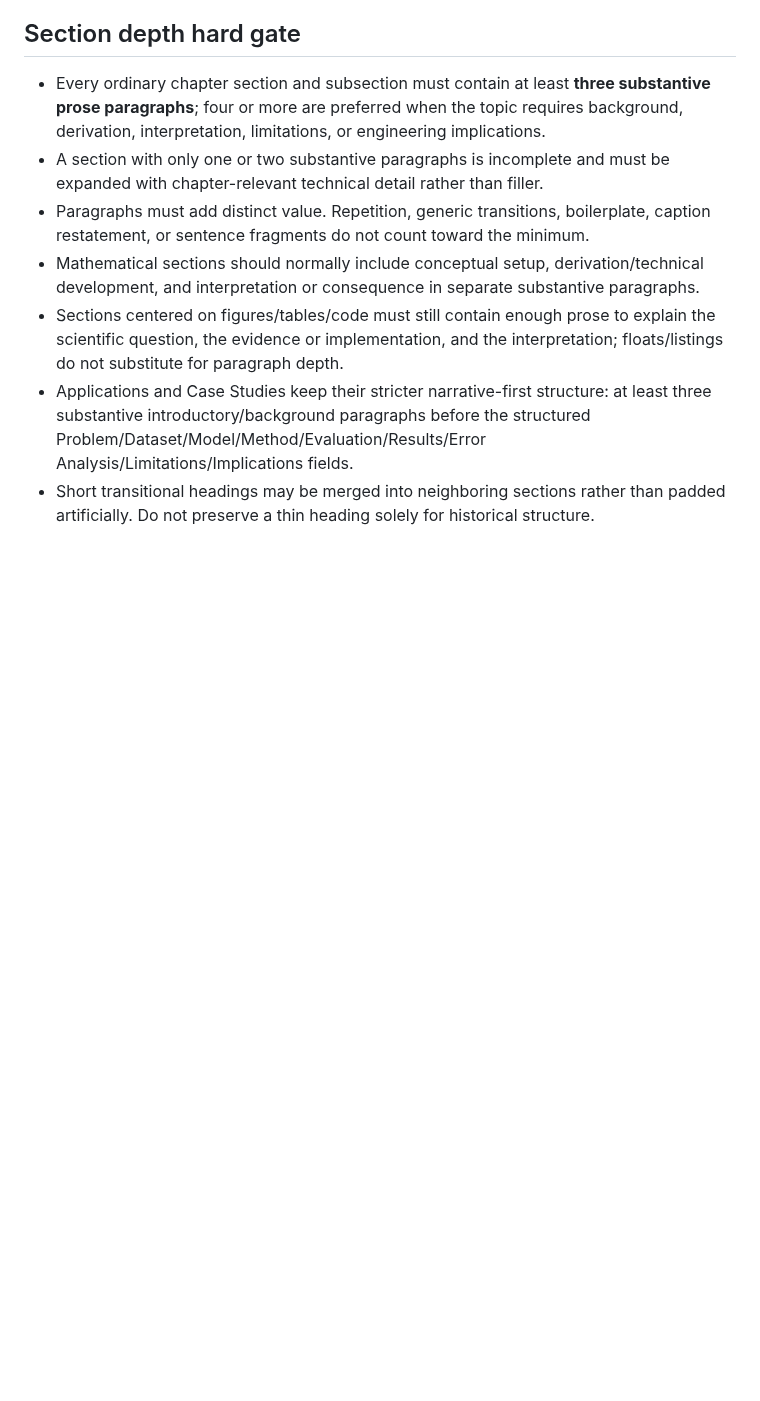
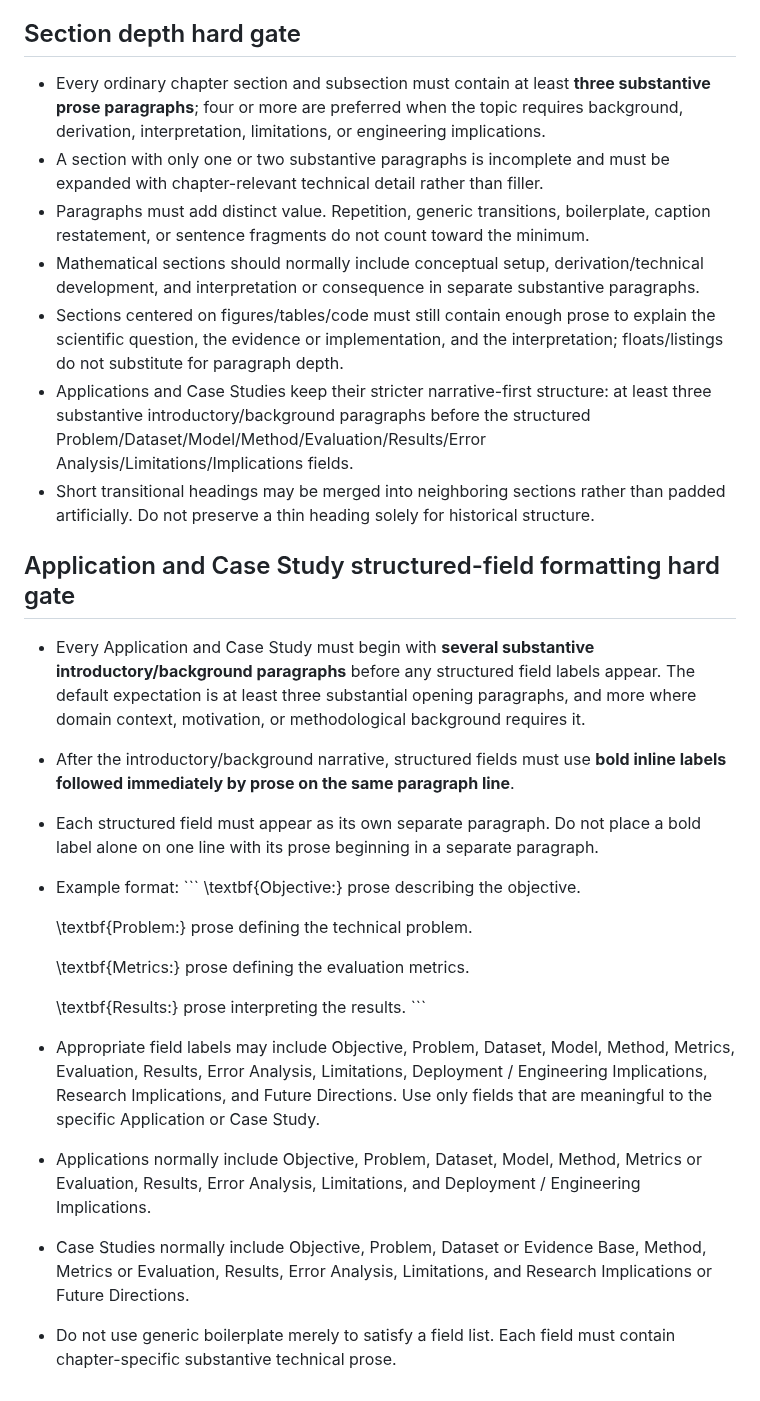
Before and after one commit to JLondon11/AppliedML, a Markdown page: book/qa/FINAL_PUBLICATION_RECOVERY_RULES.md, the part around the change. Rendered like a GitHub page; blank space fills up the shorter version.

Commit message:
Require narrative-first Applications and Case Studies with inline bold fields

```diff
--- a/book/qa/FINAL_PUBLICATION_RECOVERY_RULES.md
+++ b/book/qa/FINAL_PUBLICATION_RECOVERY_RULES.md
@@ -114,3 +114,23 @@ Later Pass15/Pass16 packages, accepted figure ZIPs, QA reports, and Book Editing
 - Sections centered on figures/tables/code must still contain enough prose to explain the scientific question, the evidence or implementation, and the interpretation; floats/listings do not substitute for paragraph depth.
 - Applications and Case Studies keep their stricter narrative-first structure: at least three substantive introductory/background paragraphs before the structured Problem/Dataset/Model/Method/Evaluation/Results/Error Analysis/Limitations/Implications fields.
 - Short transitional headings may be merged into neighboring sections rather than padded artificially. Do not preserve a thin heading solely for historical structure.
+
+
+## Application and Case Study structured-field formatting hard gate
+- Every Application and Case Study must begin with **several substantive introductory/background paragraphs** before any structured field labels appear. The default expectation is at least three substantial opening paragraphs, and more where domain context, motivation, or methodological background requires it.
+- After the introductory/background narrative, structured fields must use **bold inline labels followed immediately by prose on the same paragraph line**.
+- Each structured field must appear as its own separate paragraph. Do not place a bold label alone on one line with its prose beginning in a separate paragraph.
+- Example format:
+  \`\`\`
+  \\textbf{Objective:} prose describing the objective.
+
+  \\textbf{Problem:} prose defining the technical problem.
+
+  \\textbf{Metrics:} prose defining the evaluation metrics.
+
+  \\textbf{Results:} prose interpreting the results.
+  \`\`\`
+- Appropriate field labels may include Objective, Problem, Dataset, Model, Method, Metrics, Evaluation, Results, Error Analysis, Limitations, Deployment / Engineering Implications, Research Implications, and Future Directions. Use only fields that are meaningful to the specific Application or Case Study.
+- Applications normally include Objective, Problem, Dataset, Model, Method, Metrics or Evaluation, Results, Error Analysis, Limitations, and Deployment / Engineering Implications.
+- Case Studies normally include Objective, Problem, Dataset or Evidence Base, Method, Metrics or Evaluation, Results, Error Analysis, Limitations, and Research Implications or Future Directions.
+- Do not use generic boilerplate merely to satisfy a field list. Each field must contain chapter-specific substantive technical prose.
```
